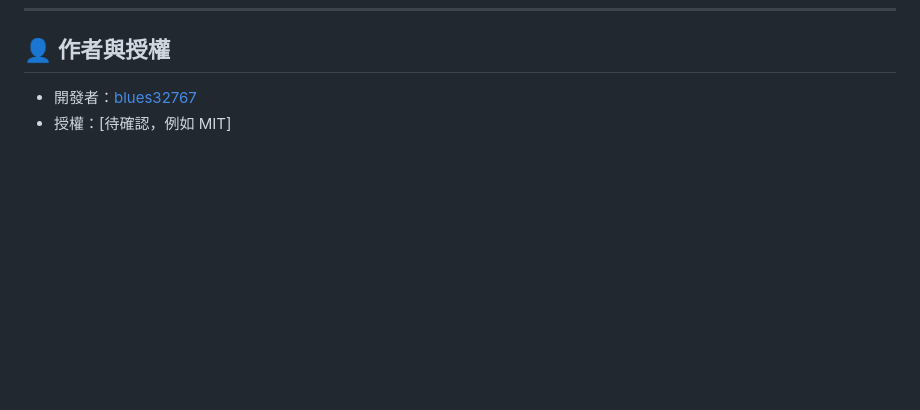
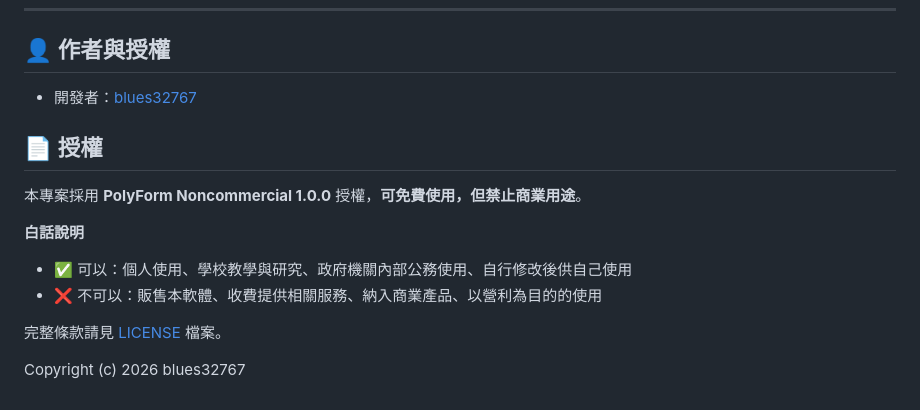
Before and after one commit to blues32767/taipei-edocdocument-auto-filing, a Markdown page: README.md, the part around the change. Drawn GitHub-style; blank space fills up the shorter version.

```diff
--- a/README.md
+++ b/README.md
@@ -125,4 +125,13 @@ A：可以到 GitHub 的 Issue 留言。回報時請先移除公文文號、人
 ## 👤 作者與授權
 
 - 開發者：[blues32767](https://github.com/blues32767)
-- 授權：[待確認，例如 MIT]
+## 📄 授權
+本專案採用 **PolyForm Noncommercial 1.0.0** 授權，**可免費使用，但禁止商業用途**。
+
+**白話說明**
+- ✅ 可以：個人使用、學校教學與研究、政府機關內部公務使用、自行修改後供自己使用
+- ❌ 不可以：販售本軟體、收費提供相關服務、納入商業產品、以營利為目的的使用
+
+完整條款請見 [LICENSE](LICENSE) 檔案。
+
+Copyright (c) 2026 blues32767
```
